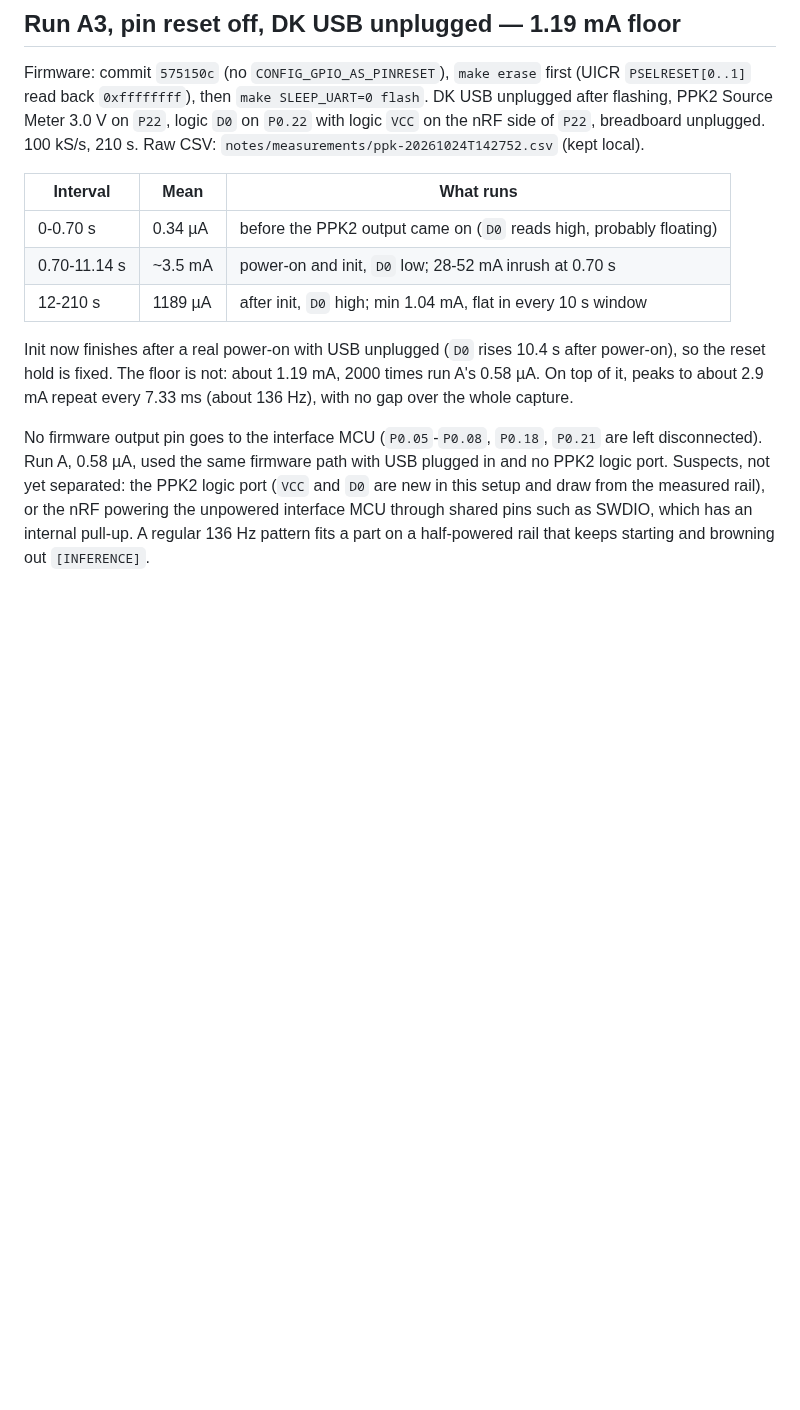
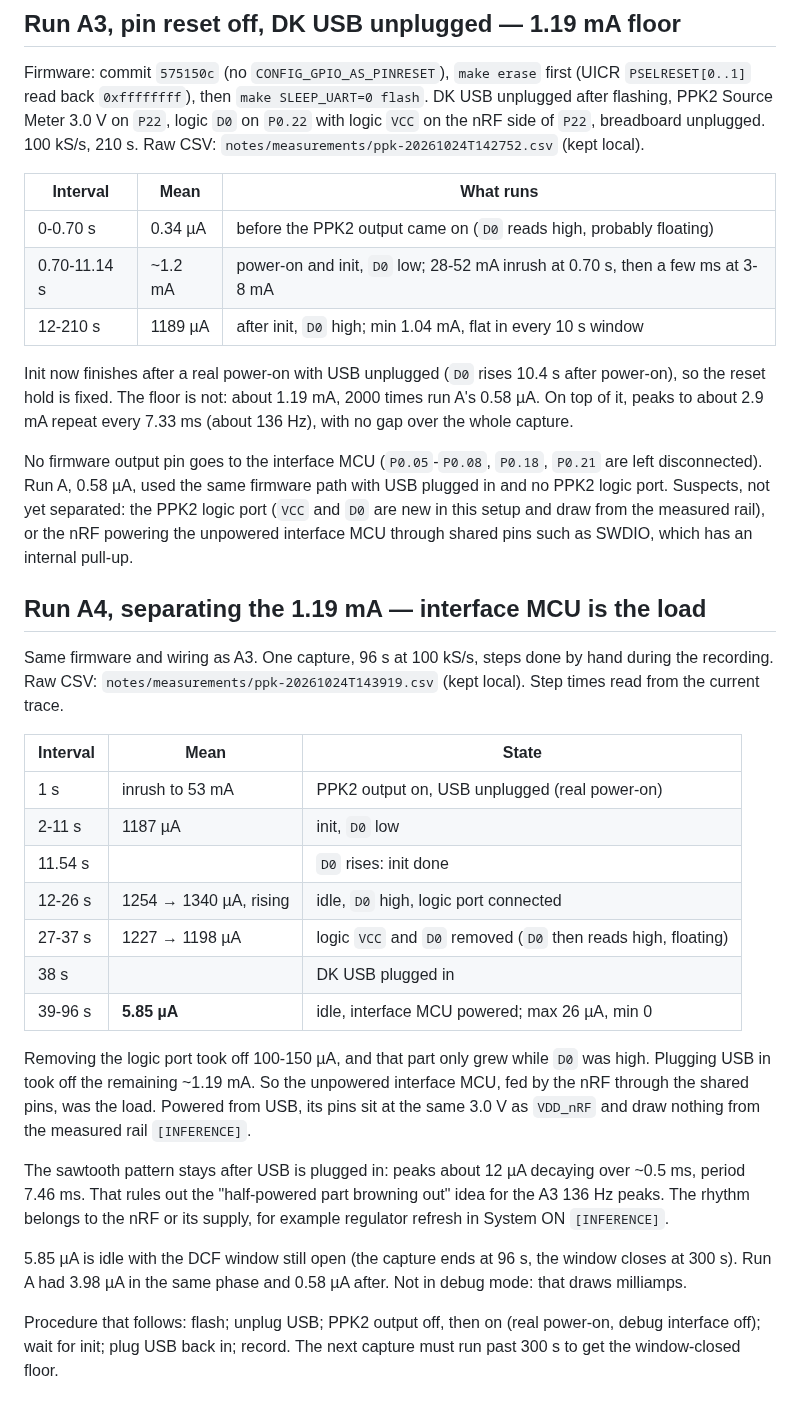
Before and after one commit to mikolajwojcicki/clock-project, a Markdown page: notes/log/2026-10-24_deep-sleep-current.md, the part around the change. Drawn GitHub-style; blank space fills up the shorter version.

Commit message:
docs: run A4 shows the unpowered interface MCU drew the 1.19 mA
Plugging DK USB back in after a USB-less power-on drops idle from
1.19 mA to 5.85 uA (DCF window still open). The logic port added
100-150 uA while D0 was high. Corrects A3's init row: the 3.5 mA
burst lasted milliseconds, not 10 s.

```diff
--- a/notes/log/2026-10-24_deep-sleep-current.md
+++ b/notes/log/2026-10-24_deep-sleep-current.md
@@ -176,7 +176,7 @@ local).
 | Interval | Mean | What runs |
 | --- | --- | --- |
 | 0-0.70 s | 0.34 µA | before the PPK2 output came on (`D0` reads high, probably floating) |
-| 0.70-11.14 s | ~3.5 mA | power-on and init, `D0` low; 28-52 mA inrush at 0.70 s |
+| 0.70-11.14 s | ~1.2 mA | power-on and init, `D0` low; 28-52 mA inrush at 0.70 s, then a few ms at 3-8 mA |
 | 12-210 s | 1189 µA | after init, `D0` high; min 1.04 mA, flat in every 10 s window |
 
 Init now finishes after a real power-on with USB unplugged (`D0` rises 10.4 s
@@ -189,6 +189,39 @@ No firmware output pin goes to the interface MCU (`P0.05`-`P0.08`, `P0.18`,
 USB plugged in and no PPK2 logic port. Suspects, not yet separated:
 the PPK2 logic port (`VCC` and `D0` are new in this setup and draw from the
 measured rail), or the nRF powering the unpowered interface MCU through shared
-pins such as SWDIO, which has an internal pull-up. A regular 136 Hz pattern
-fits a part on a half-powered rail that keeps starting and browning out
-`[INFERENCE]`.
+pins such as SWDIO, which has an internal pull-up.
+
+## Run A4, separating the 1.19 mA — interface MCU is the load
+
+Same firmware and wiring as A3. One capture, 96 s at 100 kS/s, steps done by
+hand during the recording. Raw CSV: `notes/measurements/ppk-20261024T143919.csv`
+(kept local). Step times read from the current trace.
+
+| Interval | Mean | State |
+| --- | --- | --- |
+| 1 s | inrush to 53 mA | PPK2 output on, USB unplugged (real power-on) |
+| 2-11 s | 1187 µA | init, `D0` low |
+| 11.54 s | | `D0` rises: init done |
+| 12-26 s | 1254 → 1340 µA, rising | idle, `D0` high, logic port connected |
+| 27-37 s | 1227 → 1198 µA | logic `VCC` and `D0` removed (`D0` then reads high, floating) |
+| 38 s | | DK USB plugged in |
+| 39-96 s | **5.85 µA** | idle, interface MCU powered; max 26 µA, min 0 |
+
+Removing the logic port took off 100-150 µA, and that part only grew while
+`D0` was high. Plugging USB in took off the remaining ~1.19 mA. So the
+unpowered interface MCU, fed by the nRF through the shared pins, was the load.
+Powered from USB, its pins sit at the same 3.0 V as `VDD_nRF` and draw nothing
+from the measured rail `[INFERENCE]`.
+
+The sawtooth pattern stays after USB is plugged in: peaks about 12 µA decaying
+over ~0.5 ms, period 7.46 ms. That rules out the "half-powered part browning out"
+idea for the A3 136 Hz peaks. The rhythm belongs to the nRF or its supply, for
+example regulator refresh in System ON `[INFERENCE]`.
+
+5.85 µA is idle with the DCF window still open (the capture ends at 96 s, the
+window closes at 300 s). Run A had 3.98 µA in the same phase and 0.58 µA after.
+Not in debug mode: that draws milliamps.
+
+Procedure that follows: flash; unplug USB; PPK2 output off, then on (real
+power-on, debug interface off); wait for init; plug USB back in; record. The
+next capture must run past 300 s to get the window-closed floor.
```
